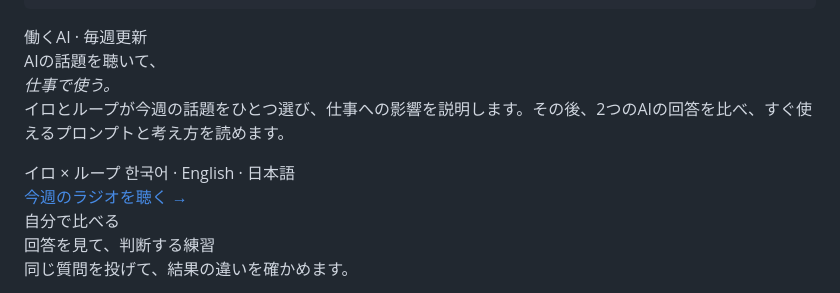
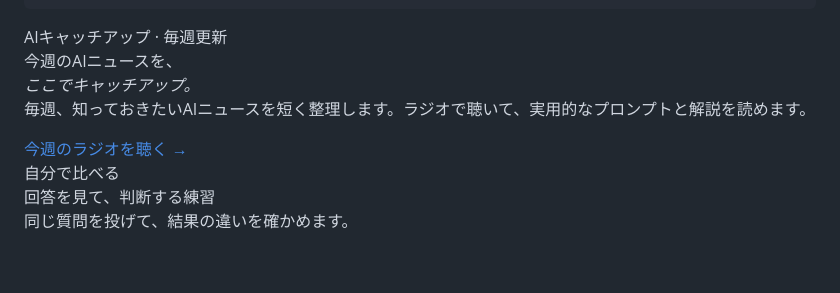
Before and after one commit to easyworking-ai/easyworking-ai.github.io, a Markdown page: content/ja/index.md, the part around the change. Drawn GitHub-style; blank space fills up the shorter version.

```diff
--- a/content/ja/index.md
+++ b/content/ja/index.md
@@ -11,13 +11,9 @@ tags:
 <div class="ewa-home" aria-label="働くAI ホーム">
 <section class="ewa-hero">
 <div class="ewa-hero-copy">
-<span class="ewa-kicker">働くAI · 毎週更新</span>
-<div class="ewa-hero-title" role="heading" aria-level="1">AIの話題を聴いて、<br><em>仕事で使う。</em></div>
-<p>イロとループが今週の話題をひとつ選び、仕事への影響を説明します。その後、2つのAIの回答を比べ、すぐ使えるプロンプトと考え方を読めます。</p>
-<div class="ewa-hero-meta">
-<span>イロ × ループ</span>
-<span>한국어 · English · 日本語</span>
-</div>
+<span class="ewa-kicker">AIキャッチアップ · 毎週更新</span>
+<div class="ewa-hero-title" role="heading" aria-level="1">今週のAIニュースを、<br><em>ここでキャッチアップ。</em></div>
+<p>毎週、知っておきたいAIニュースを短く整理します。ラジオで聴いて、実用的なプロンプトと解説を読めます。</p>
 <div class="ewa-hero-actions">
 <a class="ewa-primary-action" href="/ja/radio.html">今週のラジオを聴く <span aria-hidden="true">→</span></a>
 </div>
```
Also changed, not shown: content/en/index.md (+3 -7 lines), content/index.md (+3 -7 lines).
